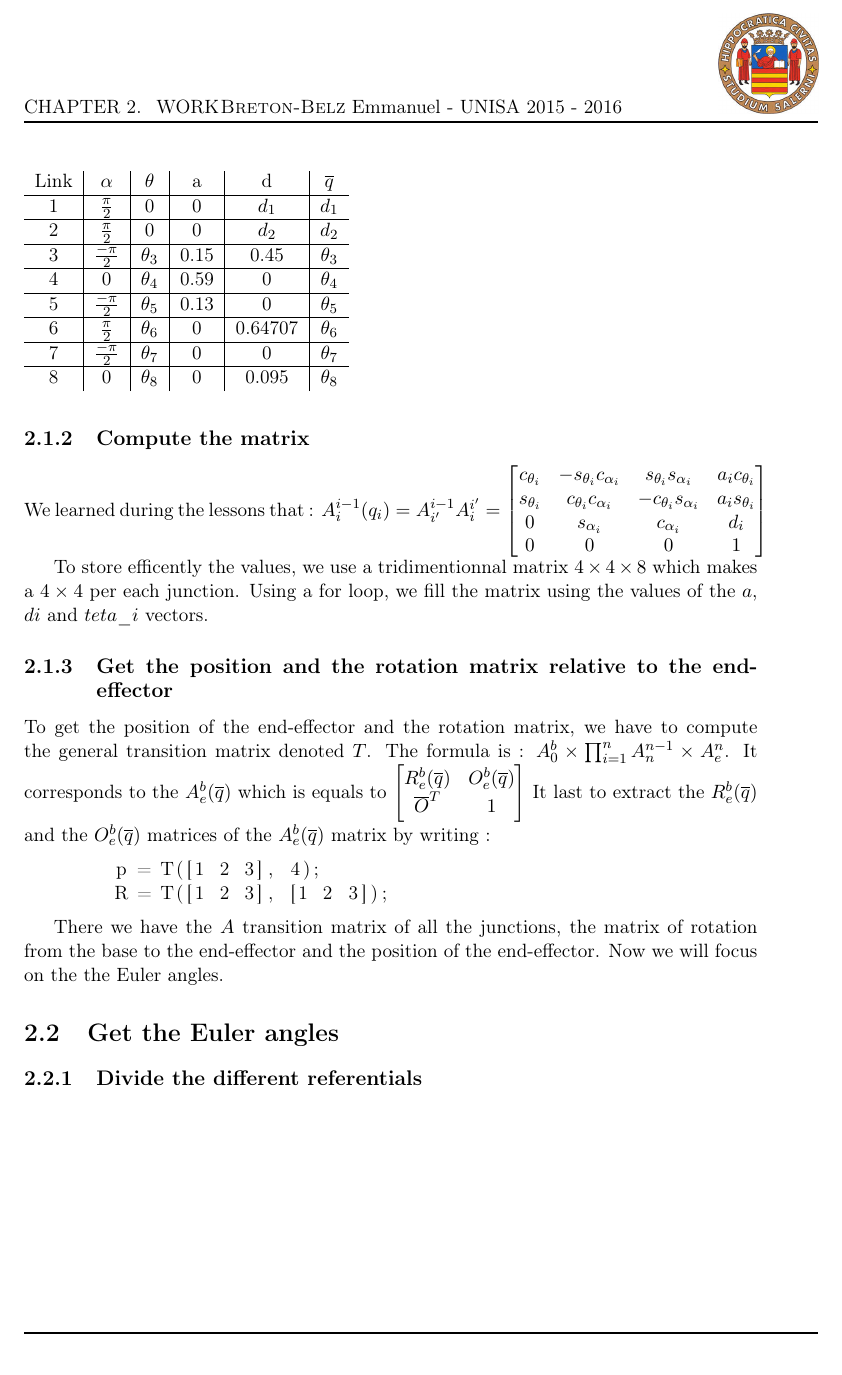
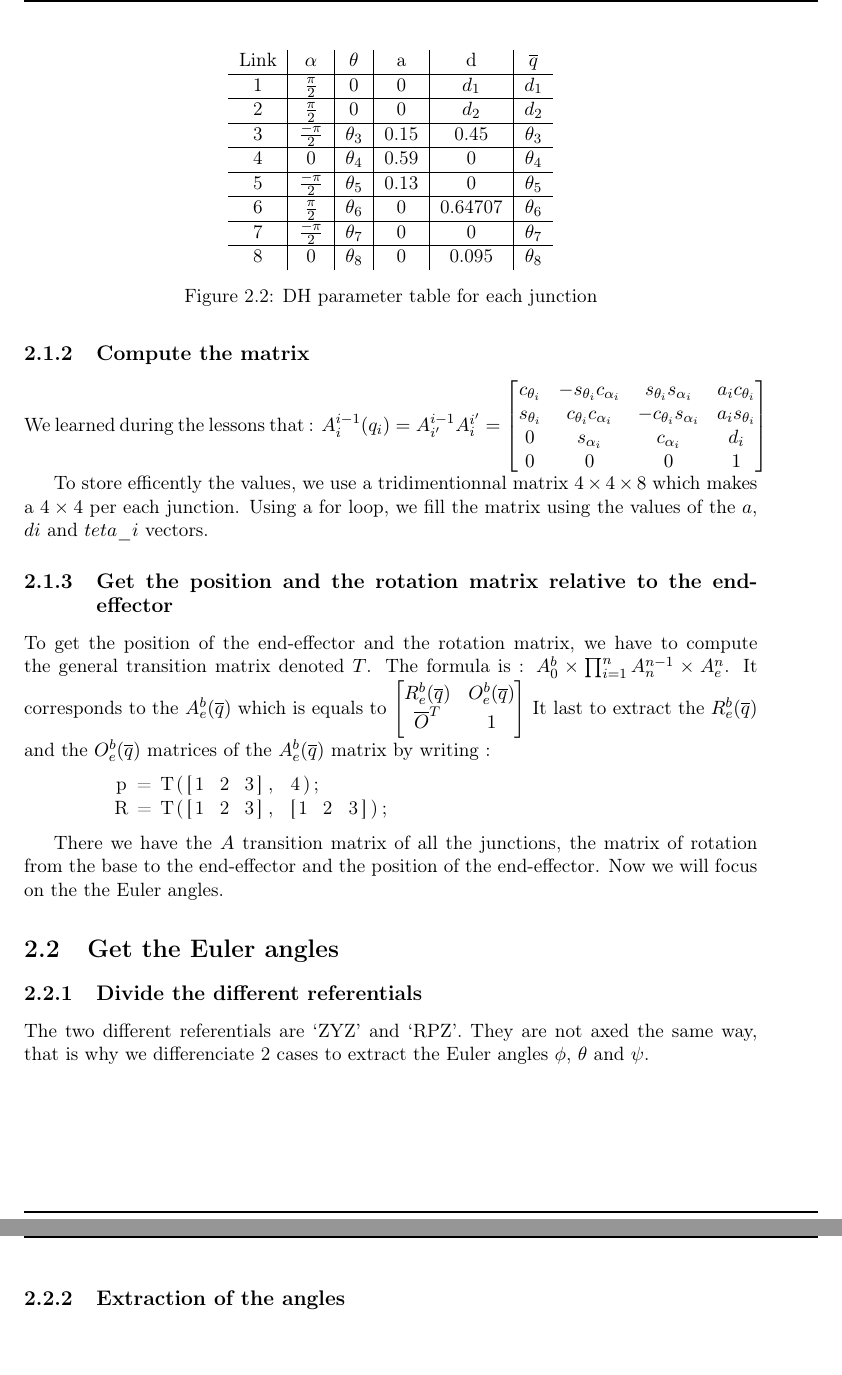
Before and after one commit to dtbinh/smartSixHomework, a LaTeX document (Report/report.tex): part of page 5 of 6 before the commit and two parts of pages 5 and 6 of 7 after it, the two joined at a grey line, cut at the place of the change. Compiled offline with pdfLaTeX.

Commit message:
finishing last chapter

```diff
--- a/Report/report.tex
+++ b/Report/report.tex
@@ -121,4 +121,5 @@
 	\begin{figure}
+	\centering
 		\begin{tabular}{c|c|c|c|c|c}
 		Link & $\alpha$ & $\theta$ & a & d & $ \overline{q}$\\
 		\hline
@@ -138,4 +139,6 @@
 		\hline
 		8 & 0 & $\theta_8$ & 0 & 0.095 & $\theta_8$\\
 		\end{tabular}
+		\caption{DH parameter table for each junction}
+	\end{figure}
 
@@ -174,8 +175,12 @@
 
 	 \section{Get the Euler angles}
 	\subsection{Divide the different referentials}
+		The two different referentials are \lq{}ZYZ\rq{} and \lq{}RPZ\rq{}. They are not axed the same way, that is why we differenciate 2 cases to extract the Euler angles $\phi$, $\theta$ and $\psi$.
 
-	\newpage
+	\subsection{Extraction of the angles}
+
+
+
 
 	\listoffigures
 
```
Also changed, not shown: Report/report.pdf, Report/report.tex (4 more changed lines), 6 other files.
